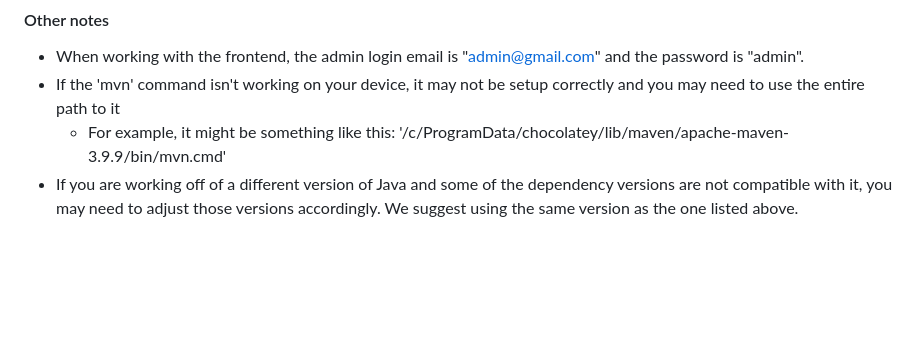
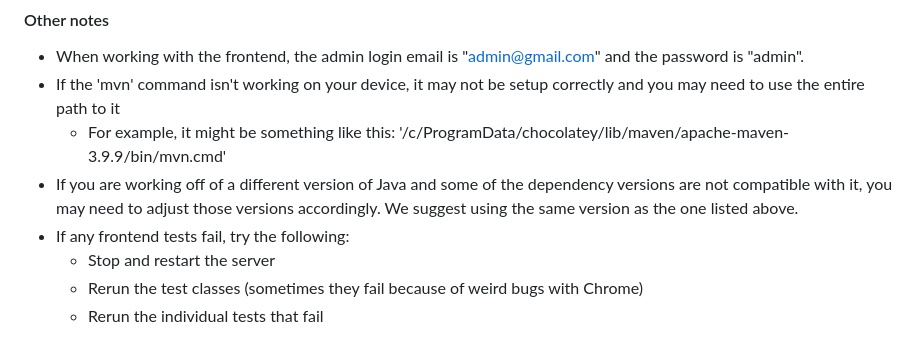
Before and after one commit to chloedonelan/Smart-Hospital-Testing, a Markdown page: Instructions.md, the part around the change. Drawn GitHub-style; blank space fills up the shorter version.

Commit message:
added more notes

```diff
--- a/Instructions.md
+++ b/Instructions.md
@@ -58,3 +58,7 @@
 * If the 'mvn' command isn't working on your device, it may not be setup correctly and you may need to use the entire path to it
   * For example, it might be something like this: '/c/ProgramData/chocolatey/lib/maven/apache-maven-3.9.9/bin/mvn.cmd'
 * If you are working off of a different version of Java and some of the dependency versions are not compatible with it, you may need to adjust those versions accordingly. We suggest using the same version as the one listed above.
+* If any frontend tests fail, try the following:
+  * Stop and restart the server
+  * Rerun the test classes (sometimes they fail because of weird bugs with Chrome)
+  * Rerun the individual tests that fail
```
